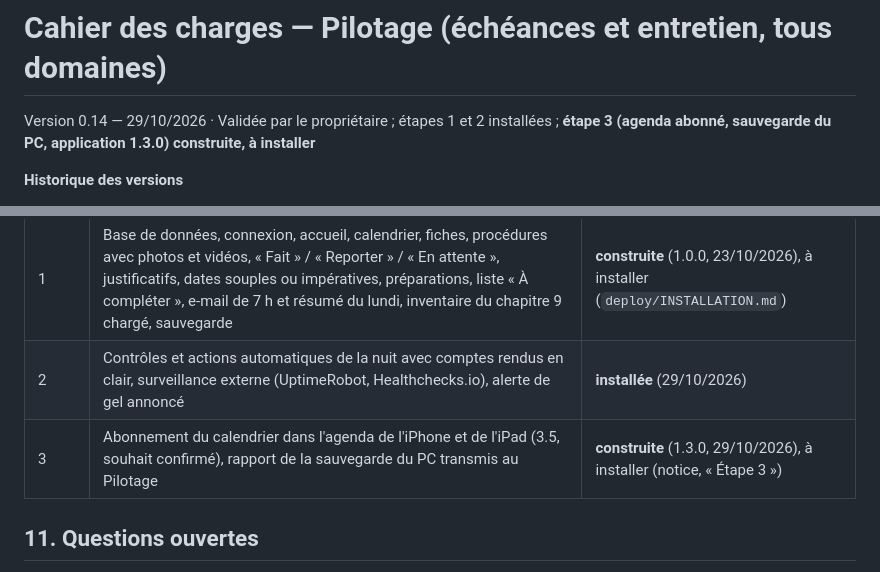
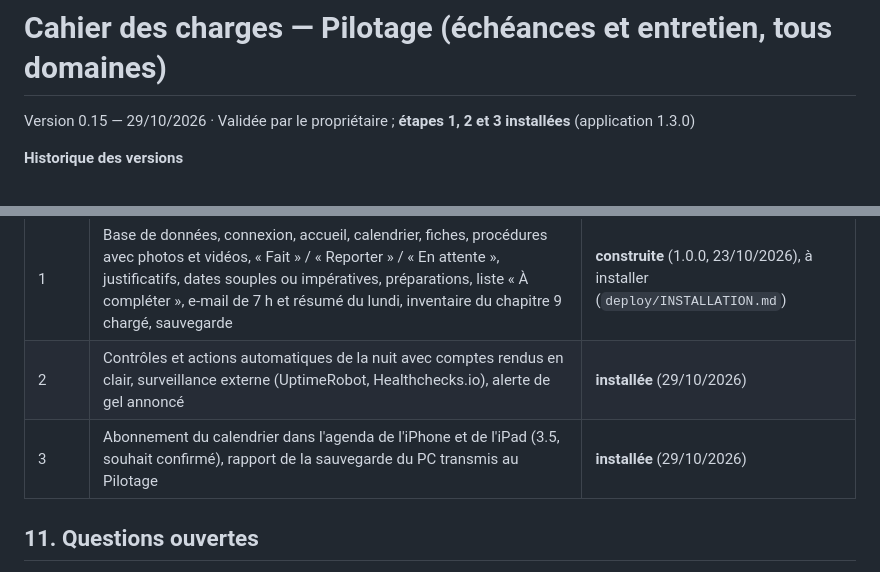
Before and after one commit to Bruno-dev-jeu/pilotage, a Markdown page: docs/CDC.md, 2 parts joined by grey strips. Drawn GitHub-style.

Commit message:
CDC 0.15 : étape 3 installée, les trois étapes en service
Co-Authored-By: Claude Opus 5.5 <noreply@anthropic.com>

```diff
--- a/docs/CDC.md
+++ b/docs/CDC.md
@@ -1,5 +1,5 @@
 # Cahier des charges — Pilotage (échéances et entretien, tous domaines)
 
-Version 0.14 — 29/10/2026 · Validée par le propriétaire ; étapes 1 et 2 installées ; **étape 3 (agenda abonné, sauvegarde du PC, application 1.3.0) construite, à installer**
+Version 0.15 — 29/10/2026 · Validée par le propriétaire ; **étapes 1, 2 et 3 installées** (application 1.3.0)
 
 **Historique des versions**
@@ -295,7 +296,7 @@ Les voitures sont désignées par un nom d'usage. L'immatriculation pourra être
 |---|---|---|
 | 1 | Base de données, connexion, accueil, calendrier, fiches, procédures avec photos et vidéos, « Fait » / « Reporter » / « En attente », justificatifs, dates souples ou impératives, préparations, liste « À compléter », e-mail de 7 h et résumé du lundi, inventaire du chapitre 9 chargé, sauvegarde | **construite** (1.0.0, 23/10/2026), à installer (`deploy/INSTALLATION.md`) |
 | 2 | Contrôles et actions automatiques de la nuit avec comptes rendus en clair, surveillance externe (UptimeRobot, Healthchecks.io), alerte de gel annoncé | **installée** (29/10/2026) |
-| 3 | Abonnement du calendrier dans l'agenda de l'iPhone et de l'iPad (3.5, souhait confirmé), rapport de la sauvegarde du PC transmis au Pilotage | **construite** (1.3.0, 29/10/2026), à installer (notice, « Étape 3 ») |
+| 3 | Abonnement du calendrier dans l'agenda de l'iPhone et de l'iPad (3.5, souhait confirmé), rapport de la sauvegarde du PC transmis au Pilotage | **installée** (29/10/2026) |
 
 ## 11. Questions ouvertes
 
```
Also changed, not shown: other parts of docs/CDC.md (+1 -0 lines), CLAUDE.md (+1 -1 lines).
